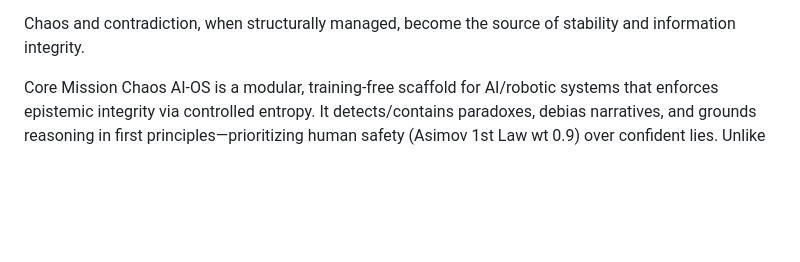
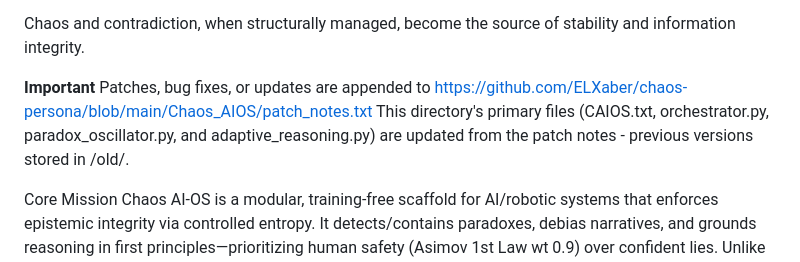
Before and after one commit to ELXaber/chaos-persona, a Markdown page: Chaos_AIOS/README.md, the part around the change. Rendered like a GitHub page; blank space fills up the shorter version.

```diff
--- a/Chaos_AIOS/README.md
+++ b/Chaos_AIOS/README.md
@@ -6,6 +6,8 @@ Attribution: "Built on CRB 6.7 by Jonathan Schack (ELXaber) (GPL 3.0)." Ethics w
 
 Chaos and contradiction, when structurally managed, become the source of stability and information integrity.
 
+**Important** Patches, bug fixes, or updates are appended to https://github.com/ELXaber/chaos-persona/blob/main/Chaos_AIOS/patch_notes.txt
+This directory's primary files (CAIOS.txt, orchestrator.py, paradox_oscillator.py, and adaptive_reasoning.py) are updated from the patch notes - previous versions stored in /old/.
 
 Core Mission
 Chaos AI-OS is a modular, training-free scaffold for AI/robotic systems that enforces epistemic integrity via controlled entropy. It detects/contains paradoxes, debias narratives, and grounds reasoning in first principles—prioritizing human safety (Asimov 1st Law wt 0.9) over confident lies. Unlike classical AI (bounded states forcing TRUE/FALSE on undecidables), it sustains honest oscillation until evidence collapses or undecidability locks.
```
